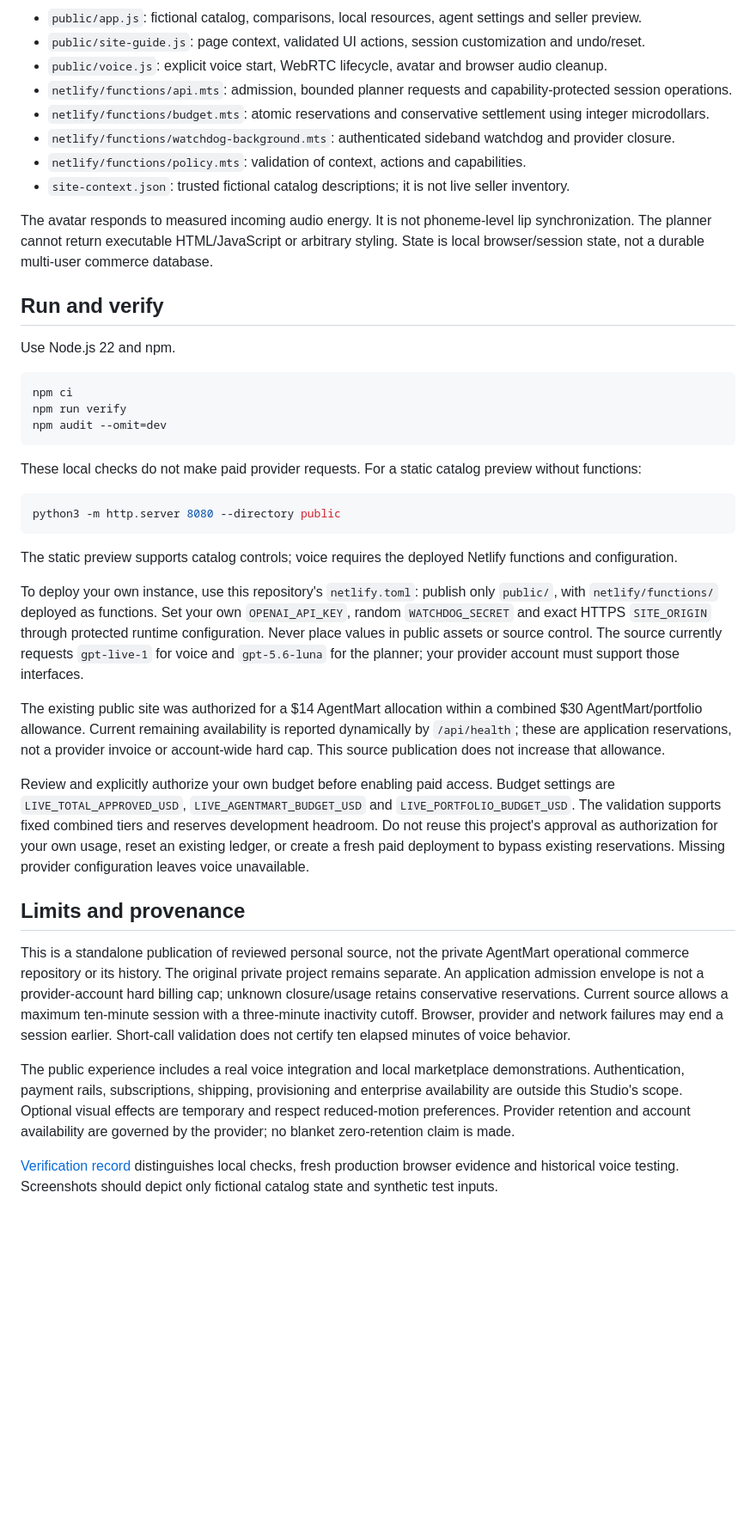
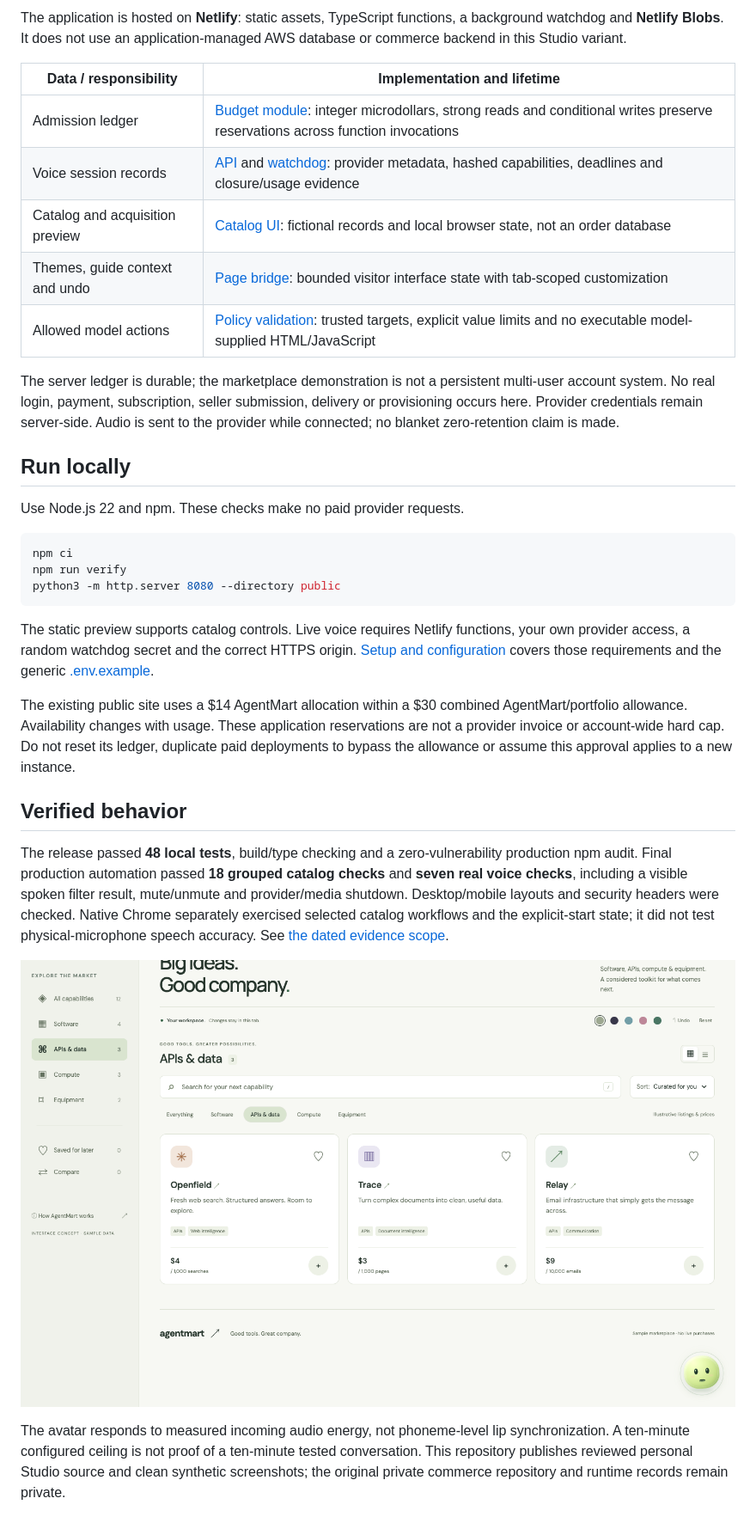
Before and after one commit to shanto12/agentmart-showcase, a Markdown page: README.md, the part around the change printed below. Shown: that part at 86% size. Rendered like a GitHub page; pictures changed too: docs/screenshots/voice-filter-result.png (added); blank space fills up the shorter version.

Commit message:
Show AgentMart voice workflow and durable budget architecture

````diff
--- a/README.md
+++ b/README.md
@@ -30,44 +35,35 @@ flowchart LR
 ```
 
-- `public/app.js`: fictional catalog, comparisons, local resources, agent settings and seller preview.
-- `public/site-guide.js`: page context, validated UI actions, session customization and undo/reset.
-- `public/voice.js`: explicit voice start, WebRTC lifecycle, avatar and browser audio cleanup.
-- `netlify/functions/api.mts`: admission, bounded planner requests and capability-protected session operations.
-- `netlify/functions/budget.mts`: atomic reservations and conservative settlement using integer microdollars.
-- `netlify/functions/watchdog-background.mts`: authenticated sideband watchdog and provider closure.
-- `netlify/functions/policy.mts`: validation of context, actions and capabilities.
-- `site-context.json`: trusted fictional catalog descriptions; it is not live seller inventory.
+The application is hosted on **Netlify**: static assets, TypeScript functions, a background watchdog and **Netlify Blobs**. It does not use an application-managed AWS database or commerce backend in this Studio variant.
 
-The avatar responds to measured incoming audio energy. It is not phoneme-level lip synchronization. The planner cannot return executable HTML/JavaScript or arbitrary styling. State is local browser/session state, not a durable multi-user commerce database.
+| Data / responsibility | Implementation and lifetime |
+| --- | --- |
+| Admission ledger | [Budget module](netlify/functions/budget.mts): integer microdollars, strong reads and conditional writes preserve reservations across function invocations |
+| Voice session records | [API](netlify/functions/api.mts) and [watchdog](netlify/functions/watchdog-background.mts): provider metadata, hashed capabilities, deadlines and closure/usage evidence |
+| Catalog and acquisition preview | [Catalog UI](public/app.js): fictional records and local browser state, not an order database |
+| Themes, guide context and undo | [Page bridge](public/site-guide.js): bounded visitor interface state with tab-scoped customization |
+| Allowed model actions | [Policy validation](netlify/functions/policy.mts): trusted targets, explicit value limits and no executable model-supplied HTML/JavaScript |
 
-## Run and verify
+The server ledger is durable; the marketplace demonstration is not a persistent multi-user account system. No real login, payment, subscription, seller submission, delivery or provisioning occurs here. Provider credentials remain server-side. Audio is sent to the provider while connected; no blanket zero-retention claim is made.
 
-Use Node.js 22 and npm.
+## Run locally
 
-```bash
+Use Node.js 22 and npm. These checks make no paid provider requests.
+
+```sh
 npm ci
 npm run verify
-npm audit --omit=dev
-```
-
-These local checks do not make paid provider requests. For a static catalog preview without functions:
-
-```bash
 python3 -m http.server 8080 --directory public
 ```
 
-The static preview supports catalog controls; voice requires the deployed Netlify functions and configuration.
+The static preview supports catalog controls. Live voice requires Netlify functions, your own provider access, a random watchdog secret and the correct HTTPS origin. [Setup and configuration](docs/SETUP.md) covers those requirements and the generic [.env.example](.env.example).
 
-To deploy your own instance, use this repository's `netlify.toml`: publish only `public/`, with `netlify/functions/` deployed as functions. Set your own `OPENAI_API_KEY`, random `WATCHDOG_SECRET` and exact HTTPS `SITE_ORIGIN` through protected runtime configuration. Never place values in public assets or source control. The source currently requests `gpt-live-1` for voice and `gpt-5.6-luna` for the planner; your provider account must support those interfaces.
+The existing public site uses a $14 AgentMart allocation within a $30 combined AgentMart/portfolio allowance. Availability changes with usage. These application reservations are not a provider invoice or account-wide hard cap. Do not reset its ledger, duplicate paid deployments to bypass the allowance or assume this approval applies to a new instance.
 
-The existing public site was authorized for a $14 AgentMart allocation within a combined $30 AgentMart/portfolio allowance. Current remaining availability is reported dynamically by `/api/health`; these are application reservations, not a provider invoice or account-wide hard cap. This source publication does not increase that allowance.
+## Verified behavior
 
-Review and explicitly authorize your own budget before enabling paid access. Budget settings are `LIVE_TOTAL_APPROVED_USD`, `LIVE_AGENTMART_BUDGET_USD` and `LIVE_PORTFOLIO_BUDGET_USD`. The validation supports fixed combined tiers and reserves development headroom. Do not reuse this project's approval as authorization for your own usage, reset an existing ledger, or create a fresh paid deployment to bypass existing reservations. Missing provider configuration leaves voice unavailable.
+The release passed **48 local tests**, build/type checking and a zero-vulnerability production npm audit. Final production automation passed **18 grouped catalog checks** and **seven real voice checks**, including a visible spoken filter result, mute/unmute and provider/media shutdown. Desktop/mobile layouts and security headers were checked. Native Chrome separately exercised selected catalog workflows and the explicit-start state; it did not test physical-microphone speech accuracy. See [the dated evidence scope](docs/VERIFICATION.md).
 
-## Limits and provenance
+![Actual API catalog after a real spoken filter request](docs/screenshots/voice-filter-result.png)
 
-This is a standalone publication of reviewed personal source, not the private AgentMart operational commerce repository or its history. The original private project remains separate. An application admission envelope is not a provider-account hard billing cap; unknown closure/usage retains conservative reservations. Current source allows a maximum ten-minute session with a three-minute inactivity cutoff. Browser, provider and network failures may end a session earlier. Short-call validation does not certify ten elapsed minutes of voice behavior.
-
-The public experience includes a real voice integration and local marketplace demonstrations. Authentication, payment rails, subscriptions, shipping, provisioning and enterprise availability are outside this Studio's scope. Optional visual effects are temporary and respect reduced-motion preferences. Provider retention and account availability are governed by the provider; no blanket zero-retention claim is made.
-
-[Verification record](docs/VERIFICATION.md) distinguishes local checks, fresh production browser evidence and historical voice testing. Screenshots should depict only fictional catalog state and synthetic test inputs.
+The avatar responds to measured incoming audio energy, not phoneme-level lip synchronization. A ten-minute configured ceiling is not proof of a ten-minute tested conversation. This repository publishes reviewed personal Studio source and clean synthetic screenshots; the original private commerce repository and runtime records remain private.
````
Also changed, not shown: other parts of README.md (+22 -17 lines), docs/SETUP.md (added, +26 -0 lines), docs/VERIFICATION.md (+17 -6 lines), docs/screenshots/catalog.png (added).
